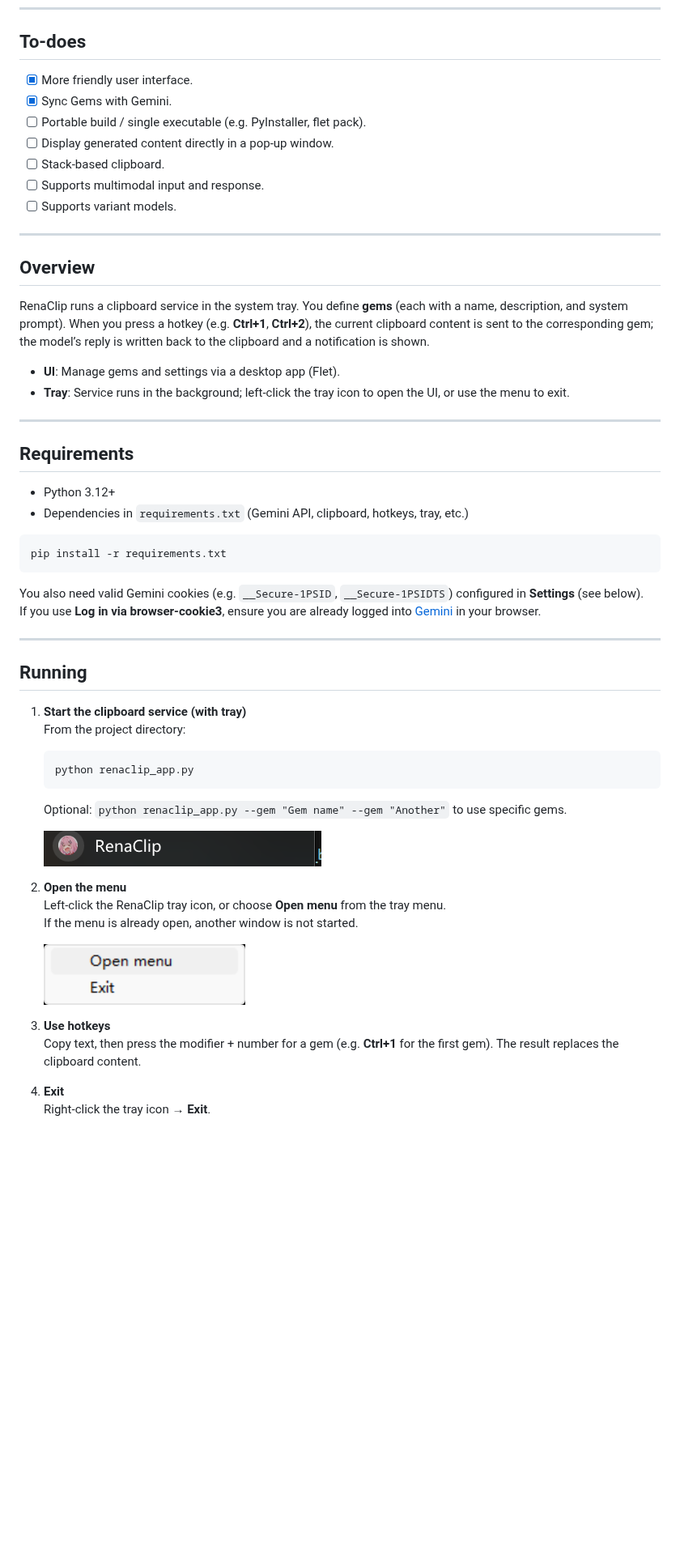
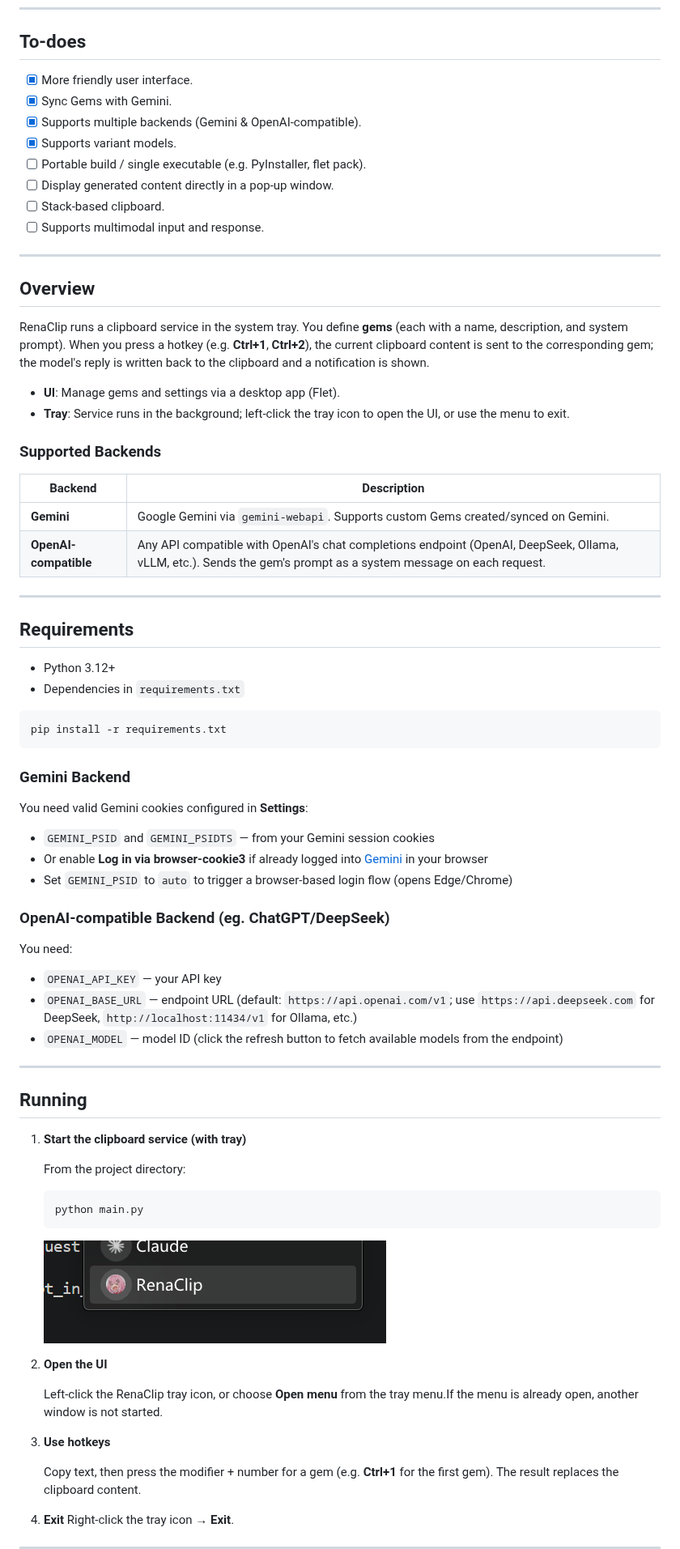
Before and after one commit to uzukidd/renaclip, a Markdown page: README.md, the part around one of its changes. Shown at 81% size. Drawn GitHub-style; pictures changed too: README.assets/tray-icon.png (added); blank space fills up the shorter version.

Commit message:
feat: openai added.

````diff
--- a/README.md
+++ b/README.md
@@ -10,57 +10,78 @@
 
 ## To-does
 
-- [x] More friendly user interface.
-- [x] Sync Gems with Gemini.
+- [X] More friendly user interface.
+- [X] Sync Gems with Gemini.
+- [X] Supports multiple backends (Gemini & OpenAI-compatible).
+- [X] Supports variant models.
 - [ ] Portable build / single executable (e.g. PyInstaller, flet pack).
 - [ ] Display generated content directly in a pop-up window.
 - [ ] Stack-based clipboard.
 - [ ] Supports multimodal input and response.
-- [ ] Supports variant models.
 
 ---
 
 ## Overview
 
-RenaClip runs a clipboard service in the system tray. You define **gems** (each with a name, description, and system prompt). When you press a hotkey (e.g. **Ctrl+1**, **Ctrl+2**), the current clipboard content is sent to the corresponding gem; the model’s reply is written back to the clipboard and a notification is shown.
+RenaClip runs a clipboard service in the system tray. You define **gems** (each with a name, description, and system prompt). When you press a hotkey (e.g. **Ctrl+1**, **Ctrl+2**), the current clipboard content is sent to the corresponding gem; the model's reply is written back to the clipboard and a notification is shown.
 
 - **UI**: Manage gems and settings via a desktop app (Flet).
 - **Tray**: Service runs in the background; left-click the tray icon to open the UI, or use the menu to exit.
+
+### Supported Backends
+
+| Backend                     | Description                                                                                                                                                    |
+| --------------------------- | -------------------------------------------------------------------------------------------------------------------------------------------------------------- |
+| **Gemini**            | Google Gemini via `gemini-webapi`. Supports custom Gems created/synced on Gemini.                                                                            |
+| **OpenAI-compatible** | Any API compatible with OpenAI's chat completions endpoint (OpenAI, DeepSeek, Ollama, vLLM, etc.). Sends the gem's prompt as a system message on each request. |
 
 ---
 
 ## Requirements
 
 - Python 3.12+
-- Dependencies in `requirements.txt` (Gemini API, clipboard, hotkeys, tray, etc.)
+- Dependencies in `requirements.txt`
 
 ```bash
 pip install -r requirements.txt
 ```
 
-You also need valid Gemini cookies (e.g. `__Secure-1PSID`, `__Secure-1PSIDTS`) configured in **Settings** (see below).
-If you use **Log in via browser-cookie3**, ensure you are already logged into [Gemini](https://gemini.google.com) in your browser.
+### Gemini Backend
+
+You need valid Gemini cookies configured in **Settings**:
+
+- `GEMINI_PSID` and `GEMINI_PSIDTS` — from your Gemini session cookies
+- Or enable **Log in via browser-cookie3** if already logged into [Gemini](https://gemini.google.com) in your browser
+- Set `GEMINI_PSID` to `auto` to trigger a browser-based login flow (opens Edge/Chrome)
+
+### OpenAI-compatible Backend (eg. ChatGPT/DeepSeek)
+
+You need:
+
+- `OPENAI_API_KEY` — your API key
+- `OPENAI_BASE_URL` — endpoint URL (default: `https://api.openai.com/v1`; use `https://api.deepseek.com` for DeepSeek, `http://localhost:11434/v1` for Ollama, etc.)
+- `OPENAI_MODEL` — model ID (click the refresh button to fetch available models from the endpoint)
 
 ---
 
 ## Running
 
 1. **Start the clipboard service (with tray)**
+
    From the project directory:
+
    ```bash
-   python renaclip_app.py
+   python main.py
    ```
-   Optional: `python renaclip_app.py --gem "Gem name" --gem "Another"` to use specific gems.
 
-   ![image-20260219015355436](README.assets/image-20260219121402070.png)
+   ![tray-icon](README.assets/tray-icon.png)
 
-2. **Open the menu**
-   Left-click the RenaClip tray icon, or choose **Open menu** from the tray menu.
-   If the menu is already open, another window is not started.
+2. **Open the UI**
 
-   ![image-20260219020449869](README.assets/image-20260219020449869.png)
+   Left-click the RenaClip tray icon, or choose **Open menu** from the tray menu.If the menu is already open, another window is not started.
 
 3. **Use hotkeys**
+
    Copy text, then press the modifier + number for a gem (e.g. **Ctrl+1** for the first gem). The result replaces the clipboard content.
 
 4. **Exit**
````
Also changed, not shown: other parts of README.md (+41 -7 lines), README.assets/settings.png (deleted), README.assets/settings_0.png (added), README.assets/settings_1.png (added), 4 other files.
